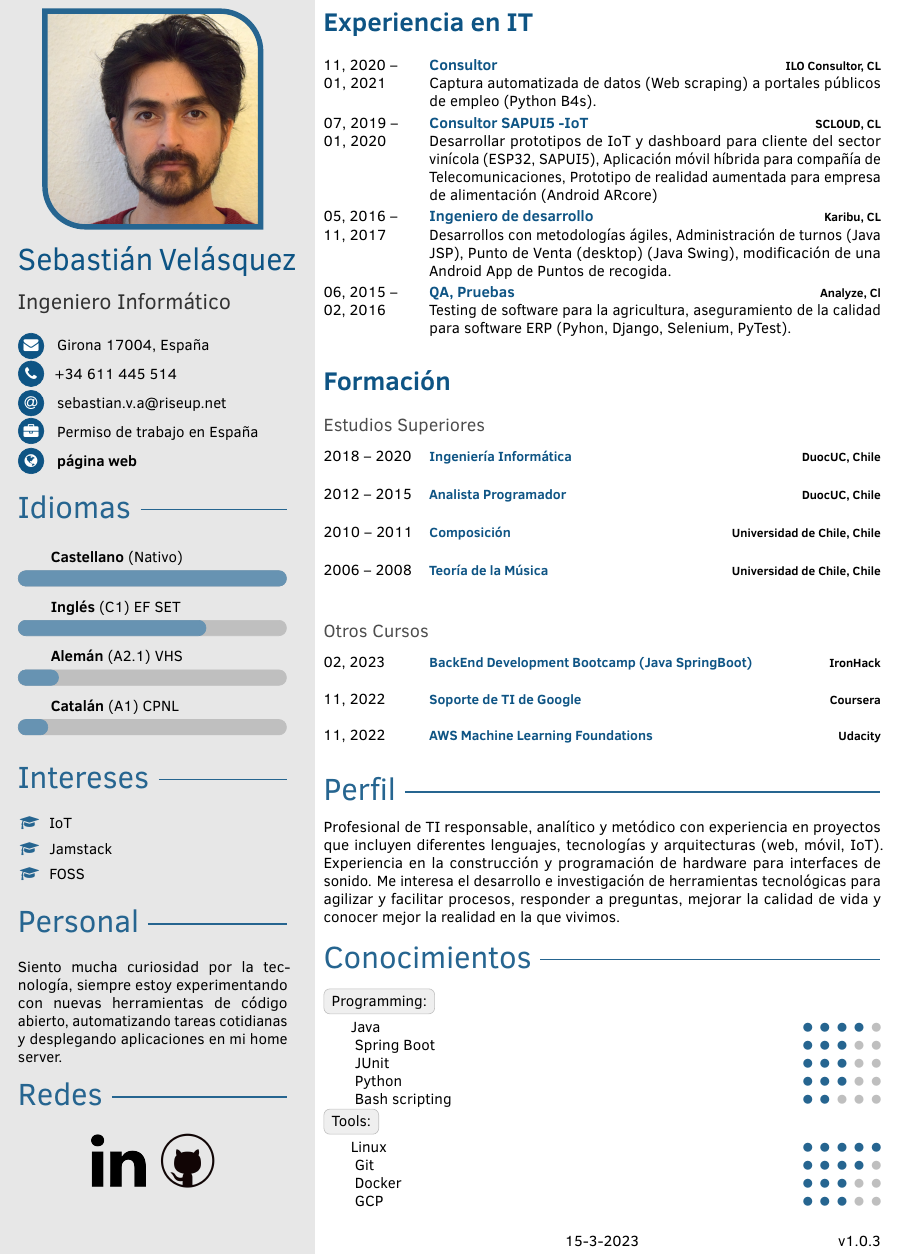
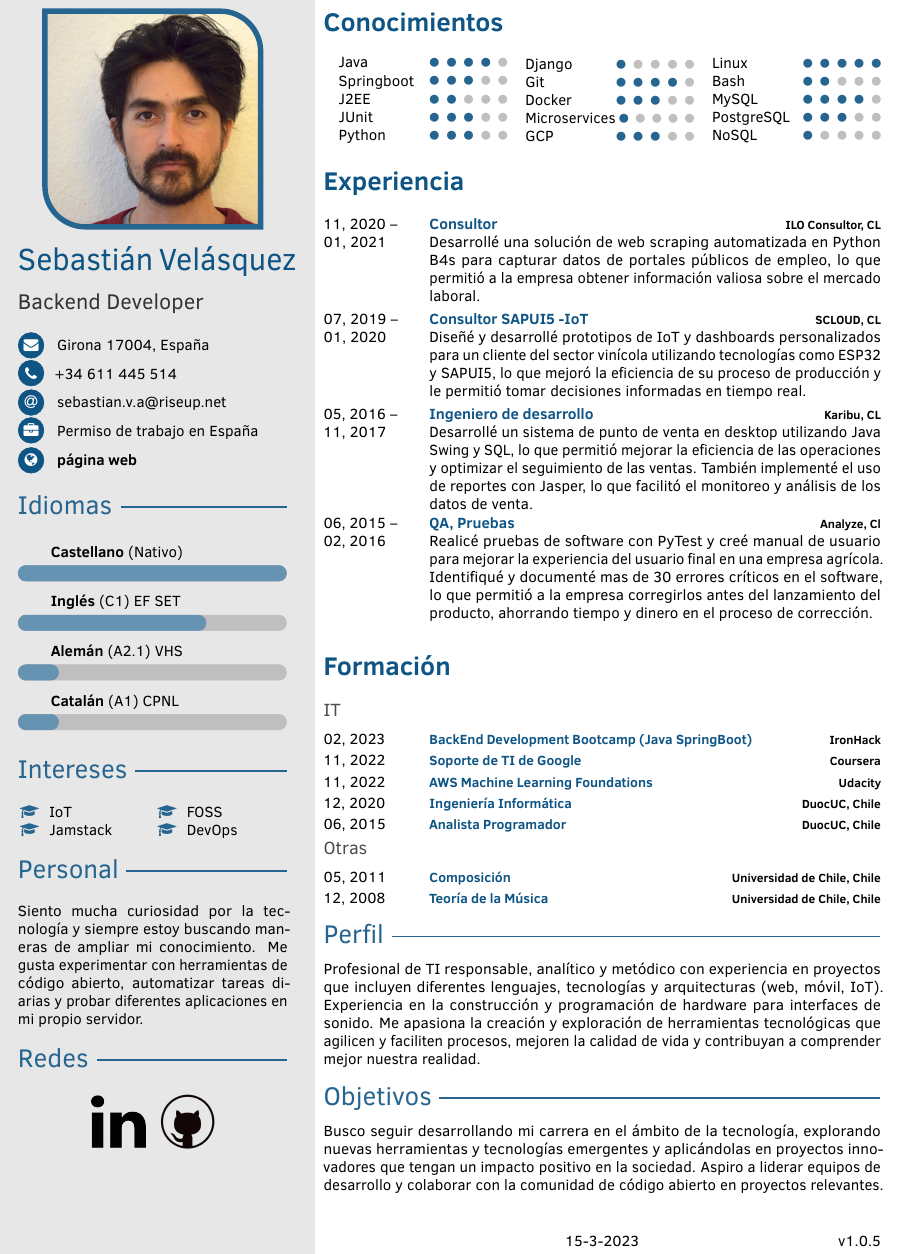
Before and after one commit to dadapunk/CV-Latex, a LaTeX document (main.tex, which reads fortysecondscv.cls): part of the page, cut at the place of the change. Compiled offline with pdfLaTeX.

Commit message:
design and format improves

```diff
--- a/fortysecondscv.cls
+++ b/fortysecondscv.cls
@@ -170,15 +170,21 @@
 \newcommand*{\cvsection}[1]{\section*{#1}}
 \titleformat{\section}%
 	{\color{sectioncolor}\normalfont\bfseries\LARGE}{}{0pt}{}
+\titlespacing{\subsection}{0pt}{1ex}{1ex}
 
 % grey subsection style for right column
 \titleformat{\subsection}%
 	{\color{subsectioncolor}\normalfont\large}{}{0pt}{}
 
+% set spaces before and after profilesections: <left><before><after>
+% "starred version kills the indentation of the paragraph following the title"
+\titlespacing{\subsection}{0pt}{0ex}{1ex}
+
+
 % abuse subsubsection as profilesection in left column
 \newcommand*{\profilesection}[1]{\subsubsection*{#1}}
 \titleformat{\subsubsection}
-	{\color{pseccolor}\normalfont\huge}{}{0pt}{\color{pseccolor}\sectionline}
+	{\color{pseccolor}\normalfont\LARGE}{}{0pt}{\color{pseccolor}\sectionline}
 % set spaces before and after profilesections: <left><before><after>
 % "starred version kills the indentation of the paragraph following the title"
 \titlespacing*{\subsubsection}{0pt}{1ex}{1ex}
@@ -280,7 +286,7 @@
 % | [indent] [icon]  description  \hfill  ● ● ● ○ ○ |
 % -- inspired by arravc.cls by LianTze Lim: https://github.com/liantze/AltaCV
 \newcommand{\pointskill}[4][0em]{%
-	\hspace{#1} \cvicon{#2} ~ #3 \hfill%
+  \hspace{#1}\cvicon{#2}#3\hfill%
   \foreach \x in {1,...,5}{%
     \space%
     {\ifnumgreater{\x}{#4}{\color{skillbg}}{\color{iconcolor}}% from etoolbox
@@ -518,6 +524,15 @@
 	\parbox[t]{0.17\textwidth}{\raggedright #1}
   & \parbox[t]{0.81\textwidth}{#2} \\}
 
+%Education
+\newcommand{\cvitemmedium}[3]{%
+  \parbox[t]{0.17\textwidth}{\raggedright #1} &%
+  \parbox[t]{0.81\textwidth}{%
+    \textbf{#2} \hfill {\footnotesize#3}\vspace{\parsep}%
+  }\\
+}
+
+
   % | <date>         <bold-title>  \hfill  <location>  |
 % |                <longer description>              |
 % or, if description is empty:
@@ -531,7 +546,7 @@
 		\else%
 			\textbf{#2} \hfill {\footnotesize#3} \\ #4\vspace{\parsep}%
 		\fi%
-	}\\
+	}\\[10ex]% modificar espaciado después del comando \cvitem
 }
 
 % EOF - fortysecondscv.cls
--- a/main.tex
+++ b/main.tex
@@ -78,7 +79,8 @@
 %-------------------------------------------------------------------------------
 % Not Qualified = 5
 % Art = 6
-\def\type{5}
+% IT = 7
+\def\type{7}
 
 %fecha de hoy
 \def\fechahoy{\number\day-\number\month-\number\year}
@@ -93,7 +95,7 @@
 % {0.X.X} Mayor changes in Design
 % {X.0.X} Middle changes, content, distribution
 % {X.X.0} Minor changes, typo mistakes
-\rfoot{v1.0.3}
+\rfoot{v1.0.5}
 
 
 %-------------------------------------------------------------------------------
@@ -110,7 +112,7 @@
 
 %Spanish
 \ifcase\lang
-\cvjobtitle{Ingeniero Informático}
+\cvjobtitle{Backend Developer}
 %\cvbirthday{\textbf{Fecha de nacimiento}: 07.08}
 \cvaddress{Girona 17004, España}
 \cvwork{Permiso de trabajo en España}
@@ -166,3 +168,4 @@
 	\profilesection{Intereses}
+	\begin{minipage}[t]{0.5\textwidth}
 		\skill{\faGraduationCap}{IoT}
 		\skill{\faGraduationCap}{Jamstack}
@@ -169,8 +174,10 @@
 		\skill{\faGraduationCap}{FOSS}
+		\skill{\faGraduationCap}{DevOps}
+	\end{minipage}
 	\profilesection{Personal}
 	\begin{memberships}
-			\membership{}{Siento mucha curiosidad por la tecnología, siempre estoy experimentando con nuevas herramientas
-			 de código abierto, automatizando tareas cotidianas y desplegando aplicaciones en mi home server.}
+			\membership{}{Siento mucha curiosidad por la tecnología y siempre estoy buscando maneras de ampliar mi conocimiento.
+			 Me gusta experimentar con herramientas de código abierto, automatizar tareas diarias y probar diferentes aplicaciones en mi propio servidor.}
 	%English
 	\or
 	\profilesection{Languages}
@@ -207,49 +214,83 @@
 %                         TABLE ENTRIES RIGHT COLUMN
 %-------------------------------------------------------------------------------
 \begin{document}
-
-
 \newpage
 \restoregeometry
 \sidebarwidth=0.35\paperwidth
+\makefrontsidebar
+\cvsection{Conocimientos}
+\ifcase\lang
+	\ifnum\type=7
+	\begin{minipage}{0.33\linewidth}
+		\pointskill{}{Java}{4}
+		\pointskill{}{Springboot}{3}
+		\pointskill{}{J2EE}{2}
+		\pointskill{}{JUnit}{3}
+		\pointskill{}{Python}{3}
+	  \end{minipage}%
+	  \hfill%
+	  \begin{minipage}{0.33\linewidth}
+		\pointskill{}{Django}{1}
+		\pointskill{}{Git}{4}
+		\pointskill{}{Docker}{3}
+		\pointskill{}{Microservices}{1}
+		\pointskill{}{GCP}{3}
+	  \end{minipage}%
+	  \hfill%
+	  \begin{minipage}{0.33\linewidth}
+		\pointskill{}{Linux}{5}
+		\pointskill{}{Bash}{2}
+		\pointskill{}{MySQL}{4}
+		\pointskill{}{PostgreSQL}{3}
+		\pointskill{}{NoSQL}{1}
+	  \end{minipage}
+
+	\fi
+\or
+	\ifnum\type=7
+\chartlabel{Programming:}\\
+	\pointskill{}{Java}{4}
+	\pointskill{}{Spring Boot}{3}
+	\pointskill{}{JUnit}{3}
+	\pointskill{}{Python}{3}
+	%\pointskill{}{React}{2}
+	%\pointskill{}{Flutter}{2}
+	\pointskill{}{Bash scripting}{2}
+\chartlabel{Tools:}\\
+	\pointskill{}{Linux}{5}
+	\pointskill{}{Git}{4}
+	\pointskill{}{Docker}{3}
+	\pointskill{}{GCP}{3}
+	\fi
+
+\fi
 
 \ifcase\lang
-\makefrontsidebar
+	\ifnum\type=7
 
-\cvsection{Experiencia en IT}
+%\input{experienciaIT.tex}
+\cvsection{Experiencia}
 \begin{cvtable}
-    \cvitem{11, 2020 -- 01, 2021}{\color{cvsectioncolor}Consultor}{\textbf{ILO Consultor, CL}}{Captura automatizada de datos (Web scraping) a portales públicos de empleo (Python B4s).}
-	\cvitem{07, 2019 -- 01, 2020}{\color{cvsectioncolor}Consultor SAPUI5 -IoT}{\textbf{SCLOUD, CL}}{Desarrollar prototipos de IoT y dashboard para cliente del sector vinícola (ESP32, SAPUI5),
-	Aplicación móvil híbrida para compañía de Telecomunicaciones, Prototipo de realidad aumentada para empresa de alimentación (Android ARcore)}
-	\cvitem{05, 2016 -- 11, 2017}{\color{cvsectioncolor}Ingeniero de desarrollo}{\textbf{Karibu, CL}}{Desarrollos con metodologías ágiles, Administración de turnos (Java JSP), Punto de Venta (desktop) (Java Swing), modificación de una Android App de Puntos de recogida.}
-	\cvitem{06, 2015 -- 02, 2016}{\color{cvsectioncolor}QA, Pruebas}{\textbf{Analyze, Cl}}{Testing de software para la agricultura, aseguramiento de la calidad para software ERP (Pyhon, Django, Selenium, PyTest).}
-
+    \cvitem{11, 2020 -- 01, 2021}{\color{cvsectioncolor}Consultor}{\textbf{ILO Consultor, CL}}{Desarrollé una solución de web scraping automatizada en Python B4s para capturar datos de portales públicos de empleo, lo que permitió a la empresa obtener información valiosa sobre el mercado laboral.}
+	\cvitem{07, 2019 -- 01, 2020}{\color{cvsectioncolor}Consultor SAPUI5 -IoT}{\textbf{SCLOUD, CL}}{Diseñé y desarrollé prototipos de IoT y dashboards personalizados para un cliente del sector vinícola utilizando tecnologías como ESP32 y SAPUI5, lo que mejoró la eficiencia de su proceso de producción y le permitió tomar decisiones informadas en tiempo real.}
+	\cvitem{05, 2016 -- 11, 2017}{\color{cvsectioncolor}Ingeniero de desarrollo}{\textbf{Karibu, CL}}{Desarrollé un sistema de punto de venta en desktop utilizando Java Swing y SQL, lo que permitió mejorar la eficiencia de las operaciones y optimizar el seguimiento de las ventas. También implementé el uso de reportes con Jasper, lo que facilitó el monitoreo y análisis de los datos de venta.}
+	\cvitem{06, 2015 -- 02, 2016}{\color{cvsectioncolor}QA, Pruebas}{\textbf{Analyze, Cl}}{Realicé pruebas de software con PyTest y creé manual de usuario para mejorar la experiencia del usuario final en una empresa agrícola.
+	Identifiqué y documenté mas de 30 errores críticos en el software, lo que permitió a la empresa corregirlos antes del lanzamiento del producto, ahorrando tiempo y dinero en el proceso de corrección.}
 \end{cvtable}
 \cvsection{Formación}
-\subsection{Estudios Superiores}
+\subsection{IT}
 \begin{cvtable}
-\cvitem{2018 -- 2020}{\color{cvsectioncolor}\small Ingeniería Informática}{\href{https://www.duoc.cl/wp-content/uploads/2021/10/INGE-INFORMATICA.pdf}{\textbf{DuocUC, Chile}}}
+	\cvitemmedium{02, 2023}{\href{https://www.ironhack.com}{\color{cvsectioncolor}\small BackEnd Development Bootcamp (Java SpringBoot)}}{\textbf{IronHack}}
+	\cvitemmedium{11, 2022}{\href{https://www.credly.com/badges/a43cfd6e-2c81-4bfe-9762-78a0256abf19/public_url}{\color{cvsectioncolor}\small Soporte de TI de Google}}{\textbf{Coursera}}
+	\cvitemmedium{11, 2022}{\href{https://s3-us-west-2.amazonaws.com/udacity-printer/production/certificates/6d8cbfdf-2823-4946-a27a-2ebafce69563.pdf}{\color{cvsectioncolor}\small AWS Machine Learning Foundations}}{\textbf{Udacity}}
+	\cvitemmedium{12, 2020}{\color{cvsectioncolor}\small Ingeniería Informática}{\href{https://www.duoc.cl/wp-content/uploads/2021/10/INGE-INFORMATICA.pdf}{\textbf{DuocUC, Chile}}}
+	\cvitemmedium{06, 2015}{\color{cvsectioncolor}\small Analista Programador}{\href{https://www.duoc.cl/wp-content/uploads/2021/10/ANALISTA-PROG.pdf}{\textbf{DuocUC, Chile}}}
+\end{cvtable}
+\subsection{Otras}
+\begin{cvtable}
+	\cvitemmedium{05, 2011}{\color{cvsectioncolor}\small Composición}{\href{https://www.uchile.cl/carreras/57017/composicion-musical}{\textbf{Universidad de Chile, Chile}}}
+	\cvitemmedium{12, 2008}{\color{cvsectioncolor}\small Teoría de la Música}{\href{https://www.uchile.cl/carreras/4954/teoria-de-la-musica}{\textbf{Universidad de Chile, Chile}}}
 
-	\end{cvtable}
-\begin{cvtable}
-\cvitem{2012 -- 2015}{\color{cvsectioncolor}\small Analista Programador}{\href{https://www.duoc.cl/wp-content/uploads/2021/10/ANALISTA-PROG.pdf}{\textbf{DuocUC, Chile}}}
-
-	\end{cvtable}
-\begin{cvtable}
-\cvitem{2010 -- 2011}{\color{cvsectioncolor}\small Composición}{\href{https://www.uchile.cl/carreras/57017/composicion-musical}{\textbf{Universidad de Chile, Chile}}}
-
-	\end{cvtable}
-\begin{cvtable}
-\cvitem{2006 -- 2008}{\color{cvsectioncolor}\small Teoría de la Música}{\href{https://www.uchile.cl/carreras/4954/teoria-de-la-musica}{\textbf{Universidad de Chile, Chile}}}
-
-	\end{cvtable}
-\subsection{Otros Cursos}
-\begin{cvtable}
-\cvitem{02, 2023}{\href{https://www.ironhack.com}{\color{cvsectioncolor}\small BackEnd Development Bootcamp (Java SpringBoot)}}{\textbf{IronHack}}
-
-\cvitem{11, 2022}{\href{https://www.credly.com/badges/a43cfd6e-2c81-4bfe-9762-78a0256abf19/public_url}{\color{cvsectioncolor}\small Soporte de TI de Google}}{\textbf{Coursera}}
-
-\cvitem{11, 2022}{\href{https://s3-us-west-2.amazonaws.com/udacity-printer/production/certificates/6d8cbfdf-2823-4946-a27a-2ebafce69563.pdf}{\color{cvsectioncolor}\small AWS Machine Learning Foundations}}{\textbf{Udacity}}
 
 %\cvitem{07, 2021}{\color{cvsectioncolor}\small The modern React Bootcamp}{\textbf{Udemy}}
 %		{A 39 hours React.js Bootcamp.}
@@ -265,7 +306,16 @@
 \aboutme{Profesional de TI responsable, analítico y metódico con experiencia en proyectos
 que incluyen diferentes lenguajes, tecnologías y arquitecturas (web, móvil, IoT).
 Experiencia en la construcción y programación de hardware para interfaces de sonido.
-Me interesa el desarrollo e investigación de herramientas tecnológicas
-para agilizar y facilitar procesos, responder a preguntas, mejorar la calidad
-de vida y conocer mejor la realidad en la que vivimos.}
-\profilesection{Conocimientos}
+Me apasiona la creación y exploración de herramientas tecnológicas que agilicen y faciliten
+procesos, mejoren la calidad de vida y contribuyan a comprender mejor nuestra realidad.}
+\profilesection{Objetivos}
+\aboutme{Busco seguir desarrollando mi carrera en el ámbito de la tecnología,
+explorando nuevas herramientas y tecnologías emergentes y aplicándolas en proyectos innovadores que tengan un
+impacto positivo en la sociedad. Aspiro a liderar equipos de desarrollo y colaborar con la comunidad
+de código abierto en proyectos relevantes.}
+
+	\else
+	\cvsection{Experiencia Profesional}
+\begin{cvtable}
+    \cvitem{Berlin, Alemania}{\color{cvsectioncolor}Servicios}{\textbf{Ayudante de Cocina}}{Preparación de equipamiento, ejecutar tareas de cocina y ayudar con servicio. (Berlin, Alemania)}
+	\cvitem{Berlin, Alemania}{\color{cvsectioncolor}Media}{\textbf{Figurante}}{Extra para series de Tv y Cine.}
@@ -271,0 +325 @@ de vida y conocer mejor la realidad en la que vivimos.}
+\cvsection{Formación}
@@ -272,3 +348,15 @@ de vida y conocer mejor la realidad en la que vivimos.}
+\profilesection{Perfil}
+\aboutme{Profesional de TI responsable, analítico y metódico con experiencia en proyectos
+ que incluyen diferentes lenguajes, tecnologías y arquitecturas (web, móvil, IoT).
+  Además, he trabajado como ayudante de cocina, lo que me ha enseñado la importancia de trabajar
+   en equipo y seguir procesos meticulosamente para lograr un producto final excelente.
+   También he participado como figurante en varias series y películas, lo que me ha permitido
+   ser creativo y adaptarme a diferentes situaciones de manera rápida y efectiva. Como mozo de almacén,
+    he desarrollado habilidades organizativas y logísticas que me han ayudado a coordinar proyectos y
+	trabajar con plazos ajustados.}
+\cvsection{Conocimientos}
+	\fi
+%English
 \or
 \makefrontsidebar
 
@@ -327,21 +415,6 @@ de vida y conocer mejor la realidad en la que vivimos.}
 	of life and have a better understanding of the reality in which we live.}
 \profilesection{Expertise}
 \fi
-\chartlabel{Programming:}\\
-	\pointskill{}{Java}{4}
-	\pointskill{}{Spring Boot}{3}
-	\pointskill{}{JUnit}{3}
-	\pointskill{}{Python}{3}
-	%\pointskill{}{React}{2}
-	%\pointskill{}{Flutter}{2}
-	\pointskill{}{Bash scripting}{2}
-\chartlabel{Tools:}\\
-	\pointskill{}{Linux}{5}
-	\pointskill{}{Git}{4}
-	\pointskill{}{Docker}{3}
-	\pointskill{}{GCP}{3}
-
-
 
 \end{document}
 
```
Also changed, not shown: archivo.txt (added, +64 -0 lines), experienciaIT.tex (added, +7 -0 lines), main.pdf, main.tex (33 more changed lines), 2 other files. Lines whose indentation alone changed are shown as unchanged.
